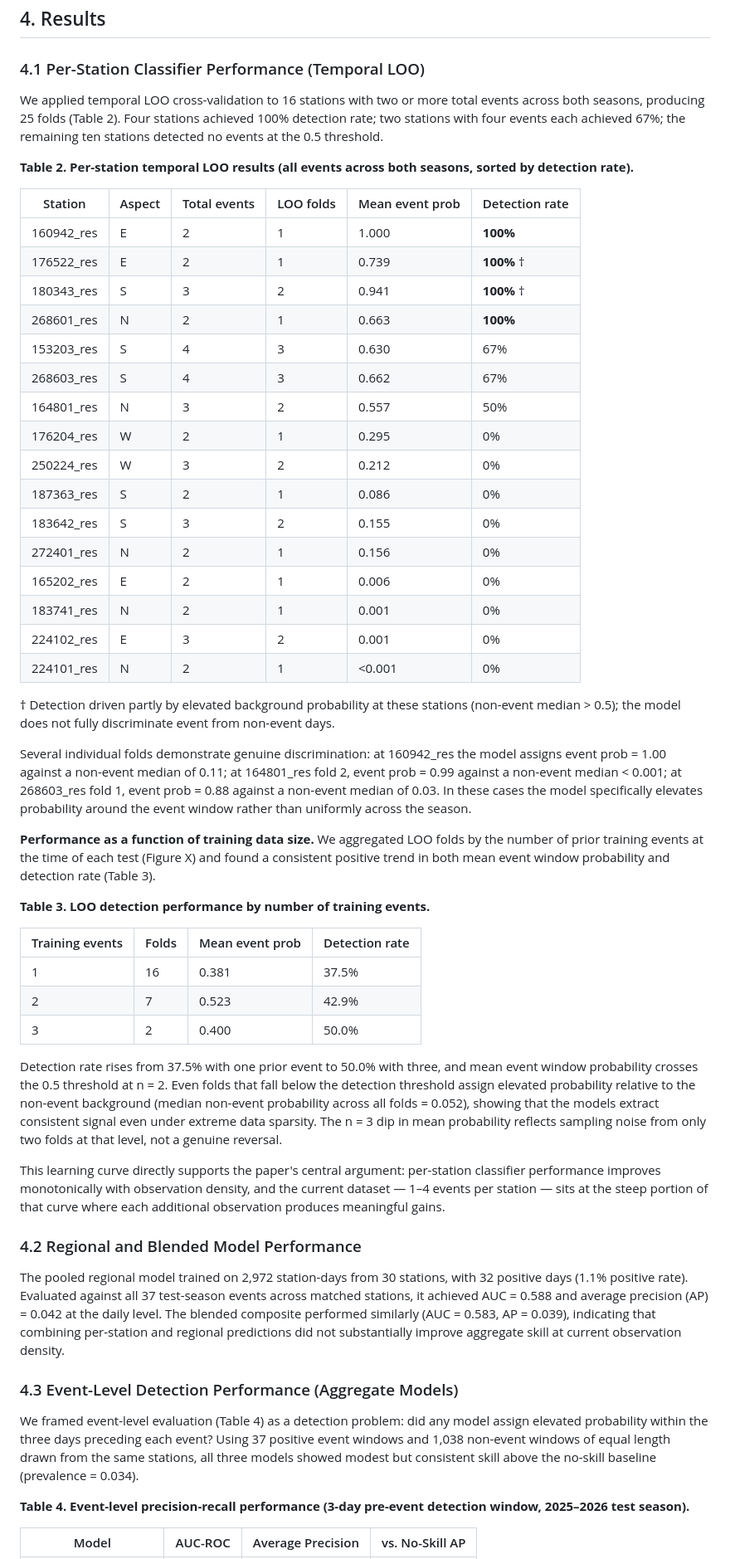
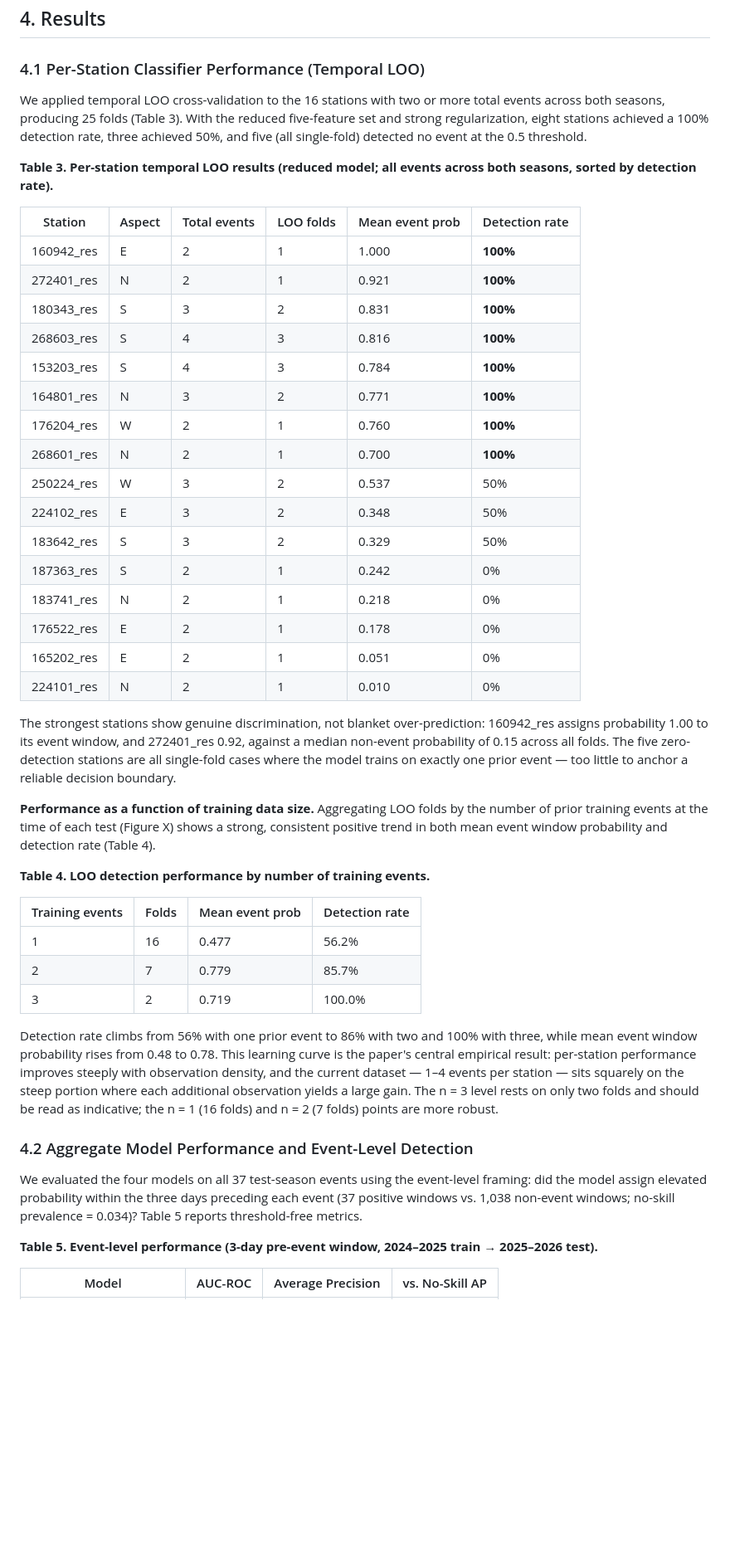
Before and after one commit to ronimos/caw-avalanche-mapping, a Markdown page: docs/methods_and_results.md, the part around one of its changes. Shown at 83% size. GitHub-like rendering; blank space fills up the shorter version.

```diff
--- a/docs/methods_and_results.md
+++ b/docs/methods_and_results.md
@@ -94,56 +104,48 @@ For each station we derived a recall-maximizing operational threshold by taking
 
 ### 4.1 Per-Station Classifier Performance (Temporal LOO)
 
-We applied temporal LOO cross-validation to 16 stations with two or more total events across both seasons, producing 25 folds (Table 2). Four stations achieved 100% detection rate; two stations with four events each achieved 67%; the remaining ten stations detected no events at the 0.5 threshold.
+We applied temporal LOO cross-validation to the 16 stations with two or more total events across both seasons, producing 25 folds (Table 3). With the reduced five-feature set and strong regularization, eight stations achieved a 100% detection rate, three achieved 50%, and five (all single-fold) detected no event at the 0.5 threshold.
 
-**Table 2. Per-station temporal LOO results (all events across both seasons, sorted by detection rate).**
+**Table 3. Per-station temporal LOO results (reduced model; all events across both seasons, sorted by detection rate).**
 
 | Station | Aspect | Total events | LOO folds | Mean event prob | Detection rate |
 |---|---|---|---|---|---|
 | 160942_res | E | 2 | 1 | 1.000 | **100%** |
-| 176522_res | E | 2 | 1 | 0.739 | **100%** † |
-| 180343_res | S | 3 | 2 | 0.941 | **100%** † |
-| 268601_res | N | 2 | 1 | 0.663 | **100%** |
-| 153203_res | S | 4 | 3 | 0.630 | 67% |
-| 268603_res | S | 4 | 3 | 0.662 | 67% |
-| 164801_res | N | 3 | 2 | 0.557 | 50% |
-| 176204_res | W | 2 | 1 | 0.295 | 0% |
-| 250224_res | W | 3 | 2 | 0.212 | 0% |
-| 187363_res | S | 2 | 1 | 0.086 | 0% |
-| 183642_res | S | 3 | 2 | 0.155 | 0% |
-| 272401_res | N | 2 | 1 | 0.156 | 0% |
-| 165202_res | E | 2 | 1 | 0.006 | 0% |
-| 183741_res | N | 2 | 1 | 0.001 | 0% |
-| 224102_res | E | 3 | 2 | 0.001 | 0% |
-| 224101_res | N | 2 | 1 | <0.001 | 0% |
+| 272401_res | N | 2 | 1 | 0.921 | **100%** |
+| 180343_res | S | 3 | 2 | 0.831 | **100%** |
+| 268603_res | S | 4 | 3 | 0.816 | **100%** |
+| 153203_res | S | 4 | 3 | 0.784 | **100%** |
+| 164801_res | N | 3 | 2 | 0.771 | **100%** |
+| 176204_res | W | 2 | 1 | 0.760 | **100%** |
+| 268601_res | N | 2 | 1 | 0.700 | **100%** |
+| 250224_res | W | 3 | 2 | 0.537 | 50% |
+| 224102_res | E | 3 | 2 | 0.348 | 50% |
+| 183642_res | S | 3 | 2 | 0.329 | 50% |
+| 187363_res | S | 2 | 1 | 0.242 | 0% |
+| 183741_res | N | 2 | 1 | 0.218 | 0% |
+| 176522_res | E | 2 | 1 | 0.178 | 0% |
+| 165202_res | E | 2 | 1 | 0.051 | 0% |
+| 224101_res | N | 2 | 1 | 0.010 | 0% |
 
-† Detection driven partly by elevated background probability at these stations (non-event median > 0.5); the model does not fully discriminate event from non-event days.
+The strongest stations show genuine discrimination, not blanket over-prediction: 160942_res assigns probability 1.00 to its event window, and 272401_res 0.92, against a median non-event probability of 0.15 across all folds. The five zero-detection stations are all single-fold cases where the model trains on exactly one prior event — too little to anchor a reliable decision boundary.
 
-Several individual folds demonstrate genuine discrimination: at 160942_res the model assigns event prob = 1.00 against a non-event median of 0.11; at 164801_res fold 2, event prob = 0.99 against a non-event median < 0.001; at 268603_res fold 1, event prob = 0.88 against a non-event median of 0.03. In these cases the model specifically elevates probability around the event window rather than uniformly across the season.
+**Performance as a function of training data size.** Aggregating LOO folds by the number of prior training events at the time of each test (Figure X) shows a strong, consistent positive trend in both mean event window probability and detection rate (Table 4).
 
-**Performance as a function of training data size.** We aggregated LOO folds by the number of prior training events at the time of each test (Figure X) and found a consistent positive trend in both mean event window probability and detection rate (Table 3).
-
-**Table 3. LOO detection performance by number of training events.**
+**Table 4. LOO detection performance by number of training events.**
 
 | Training events | Folds | Mean event prob | Detection rate |
 |---|---|---|---|
-| 1 | 16 | 0.381 | 37.5% |
-| 2 | 7 | 0.523 | 42.9% |
-| 3 | 2 | 0.400 | 50.0% |
+| 1 | 16 | 0.477 | 56.2% |
+| 2 | 7 | 0.779 | 85.7% |
+| 3 | 2 | 0.719 | 100.0% |
 
-Detection rate rises from 37.5% with one prior event to 50.0% with three, and mean event window probability crosses the 0.5 threshold at n = 2. Even folds that fall below the detection threshold assign elevated probability relative to the non-event background (median non-event probability across all folds = 0.052), showing that the models extract consistent signal even under extreme data sparsity. The n = 3 dip in mean probability reflects sampling noise from only two folds at that level, not a genuine reversal.
+Detection rate climbs from 56% with one prior event to 86% with two and 100% with three, while mean event window probability rises from 0.48 to 0.78. This learning curve is the paper's central empirical result: per-station performance improves steeply with observation density, and the current dataset — 1–4 events per station — sits squarely on the steep portion where each additional observation yields a large gain. The n = 3 level rests on only two folds and should be read as indicative; the n = 1 (16 folds) and n = 2 (7 folds) points are more robust.
 
-This learning curve directly supports the paper's central argument: per-station classifier performance improves monotonically with observation density, and the current dataset — 1–4 events per station — sits at the steep portion of that curve where each additional observation produces meaningful gains.
+### 4.2 Aggregate Model Performance and Event-Level Detection
 
-### 4.2 Regional and Blended Model Performance
+We evaluated the four models on all 37 test-season events using the event-level framing: did the model assign elevated probability within the three days preceding each event (37 positive windows vs. 1,038 non-event windows; no-skill prevalence = 0.034)? Table 5 reports threshold-free metrics.
 
-The pooled regional model trained on 2,972 station-days from 30 stations, with 32 positive days (1.1% positive rate). Evaluated against all 37 test-season events across matched stations, it achieved AUC = 0.588 and average precision (AP) = 0.042 at the daily level. The blended composite performed similarly (AUC = 0.583, AP = 0.039), indicating that combining per-station and regional predictions did not substantially improve aggregate skill at current observation density.
-
-### 4.3 Event-Level Detection Performance (Aggregate Models)
-
-We framed event-level evaluation (Table 4) as a detection problem: did any model assign elevated probability within the three days preceding each event? Using 37 positive event windows and 1,038 non-event windows of equal length drawn from the same stations, all three models showed modest but consistent skill above the no-skill baseline (prevalence = 0.034).
-
-**Table 4. Event-level precision-recall performance (3-day pre-event detection window, 2025–2026 test season).**
+**Table 5. Event-level performance (3-day pre-event window, 2024–2025 train → 2025–2026 test).**
 
 | Model | AUC-ROC | Average Precision | vs. No-Skill AP |
 |---|---|---|---|
```
Also changed, not shown: other parts of docs/methods_and_results.md (+76 -57 lines).
